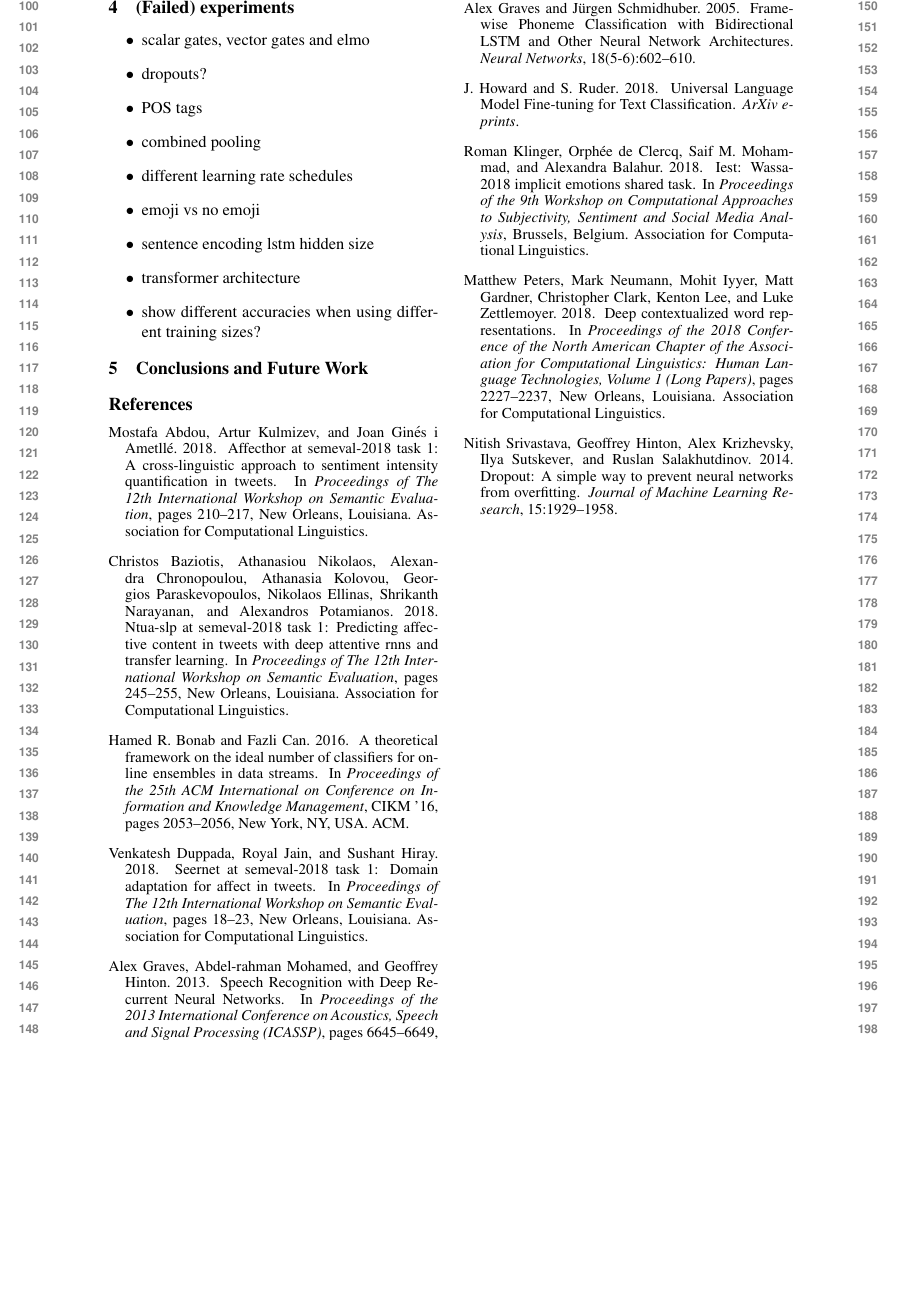
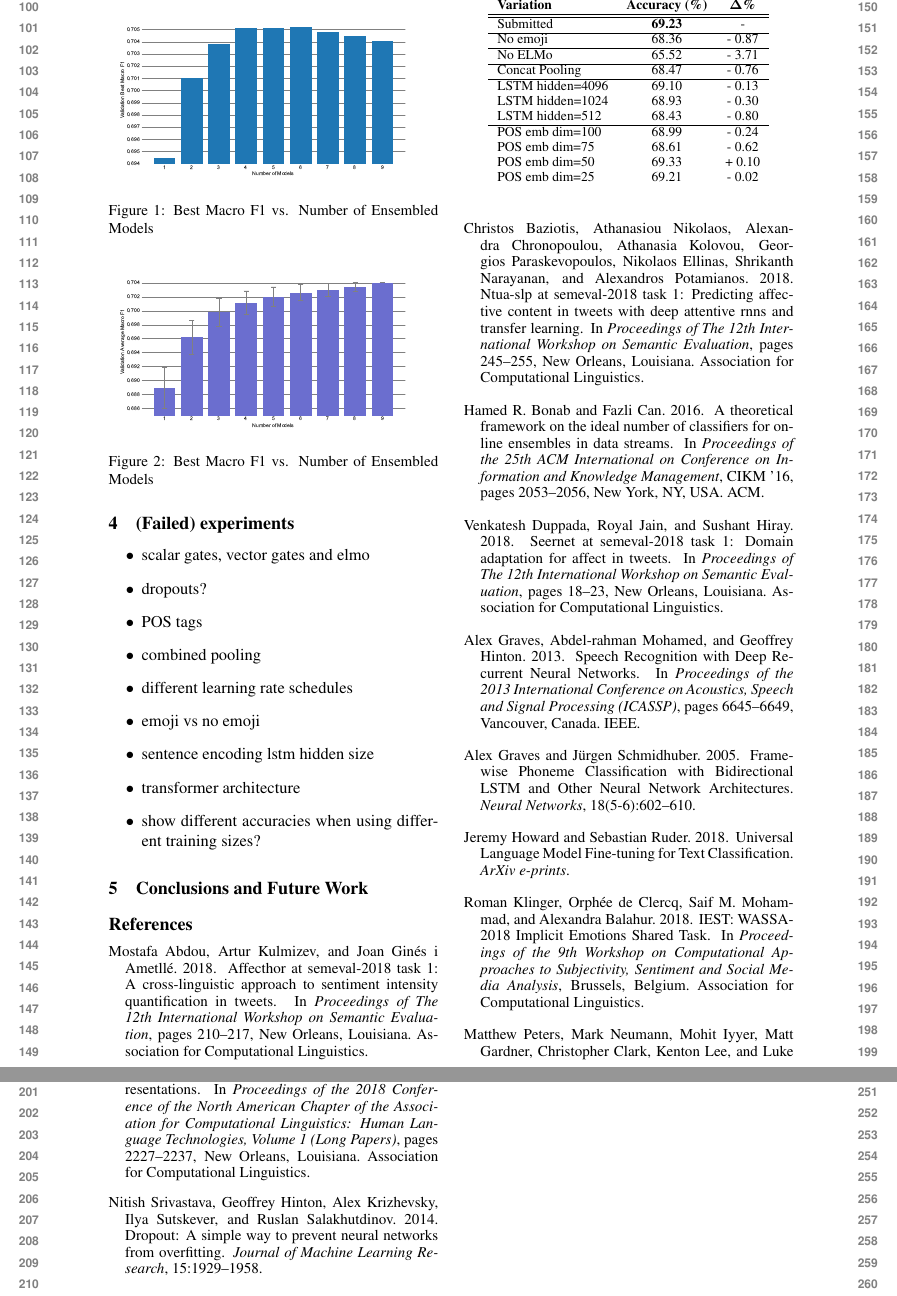
Before and after one commit to jabalazs/implicit_emotion, a LaTeX paper (paper/paper.tex, which reads paper/bibliography.bib): part of page 2 of 2 before the commit and two parts of pages 2 and 3 of 3 after it, the two joined at a grey line, cut at the place of the change, the shorter picture padded with empty space. The pictures show the PDF file paper/paper.pdf that the author committed with the source.

Commit message:
Update Paper, bibliografy, rsync_ignore

```diff
--- a/paper/bibliography.bib
+++ b/paper/bibliography.bib
@@ -408,7 +408,7 @@ url         = {https://arxiv.org/abs/1603.06270}
 }
 
 @ARTICLE{howard2018universal,
-   author = {{Howard}, J. and {Ruder}, S.},
+   author = {Howard, Jeremy and Ruder, Sebastian},
     title = "{Universal Language Model Fine-tuning for Text Classification}",
   journal = {ArXiv e-prints},
 archivePrefix = "arXiv",
--- a/paper/paper.tex
+++ b/paper/paper.tex
@@ -135,6 +138,23 @@ combination of $6$ models yielded the best results (show bar graph). This
 provides evidence for the fact that having the same number of independent
 classifiers as class labels provides the best results~\cite{bonab2016theoretical}.
 
+\begin{figure}
+    \centering
+    % \includegraphics[scale=0.4]{images/RNN_aqg.pdf}
+    % \includegraphics[scale=0.3]{images/best_ensembles.eps}
+    \includegraphics[width=\columnwidth]{images/best_ensembles.eps}
+\caption{Best Macro F1 vs. Number of Ensembled Models}
+\label{fig:}
+\end{figure}
+
+\begin{figure}
+    \centering
+    \includegraphics[width=\columnwidth]{images/average_ensembles.eps}
+\caption{Best Macro F1 vs. Number of Ensembled Models}
+\label{fig:}
+\end{figure}
+
+
 
 \section{(Failed) experiments}
 \begin{itemize}
@@ -149,6 +169,36 @@ classifiers as class labels provides the best results~\cite{bonab2016theoretical
     \item show different accuracies when using different training sizes?
 \end{itemize}
 
+\begin{table}[!h]
+    \centering
+    \footnotesize
+
+    \begin{tabular}{lcc}
+
+        \textbf{Variation} & \textbf{Accuracy (\%)} & $\bf{\Delta}$\textbf{\%} \\
+        \hline
+        \hline
+        Submitted          & \textbf{69.23}         & -               \\
+        \hline
+        No emoji           & 68.36                  & - 0.87          \\
+        \hline
+        No ELMo            & 65.52                  & - 3.71          \\
+        \hline
+        Concat Pooling     & 68.47                  & - 0.76          \\
+        \hline
+        LSTM hidden=4096   & 69.10                  & - 0.13          \\
+        LSTM hidden=1024   & 68.93                  & - 0.30          \\
+        LSTM hidden=512    & 68.43                  & - 0.80          \\
+        \hline
+        POS emb dim=100    & 68.99                  & - 0.24          \\
+        POS emb dim=75     & 68.61                  & - 0.62          \\
+        POS emb dim=50     & 69.33                  & + 0.10          \\
+        POS emb dim=25     & 69.21                  & - 0.02          \\
+
+    \end{tabular}
+
+\end{table}
+
 \section{Conclusions and Future Work}
 
 
```
Also changed, not shown: paper/paper.pdf, paper/bibliography.bib (2 more changed lines), paper/paper.tex (7 more changed lines), 1 other file.
